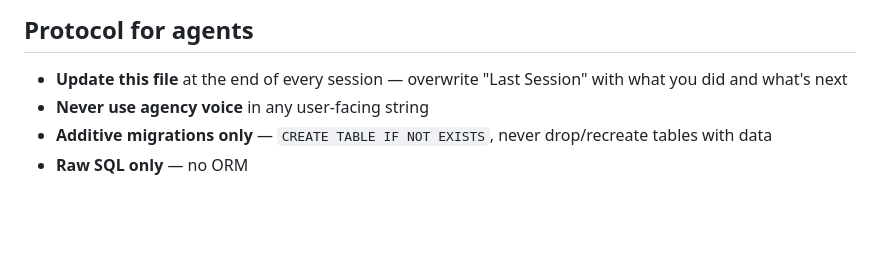
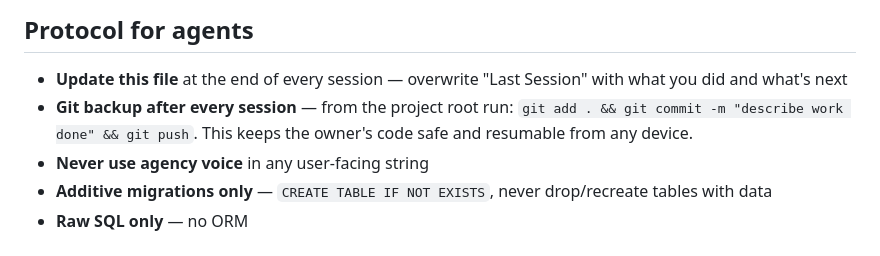
Before and after one commit to Domi-solutions/rent-reconciliation, a Markdown page: AGENTS.md, the part around the change. Drawn GitHub-style; blank space fills up the shorter version.

Commit message:
Add git backup instruction to agent protocol

```diff
--- a/AGENTS.md
+++ b/AGENTS.md
@@ -103,6 +103,7 @@ export PATH="$HOME/.fly/bin:$PATH" && fly deploy
 ## Protocol for agents
 
 - **Update this file** at the end of every session — overwrite "Last Session" with what you did and what's next
+- **Git backup after every session** — from the project root run: `git add . && git commit -m "describe work done" && git push`. This keeps the owner's code safe and resumable from any device.
 - **Never use agency voice** in any user-facing string
 - **Additive migrations only** — `CREATE TABLE IF NOT EXISTS`, never drop/recreate tables with data
 - **Raw SQL only** — no ORM
```
